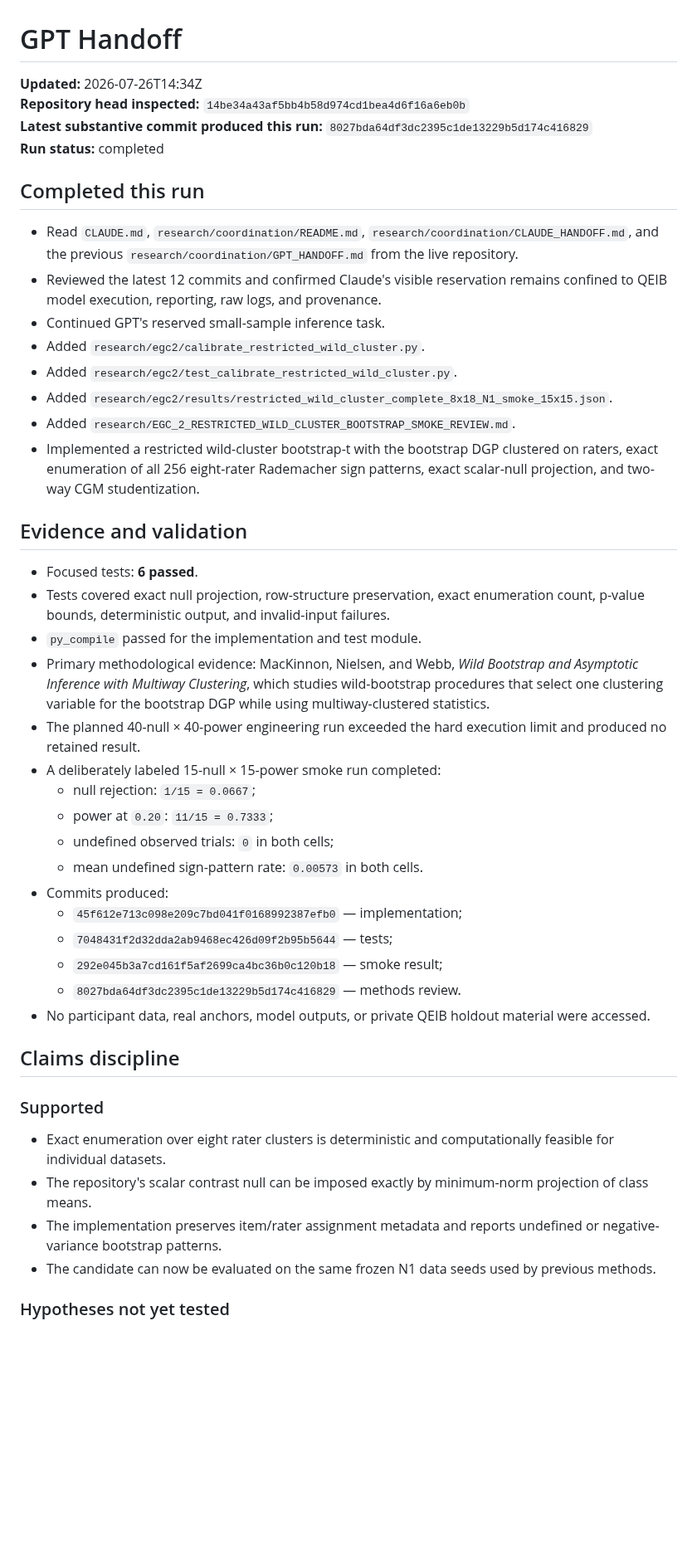
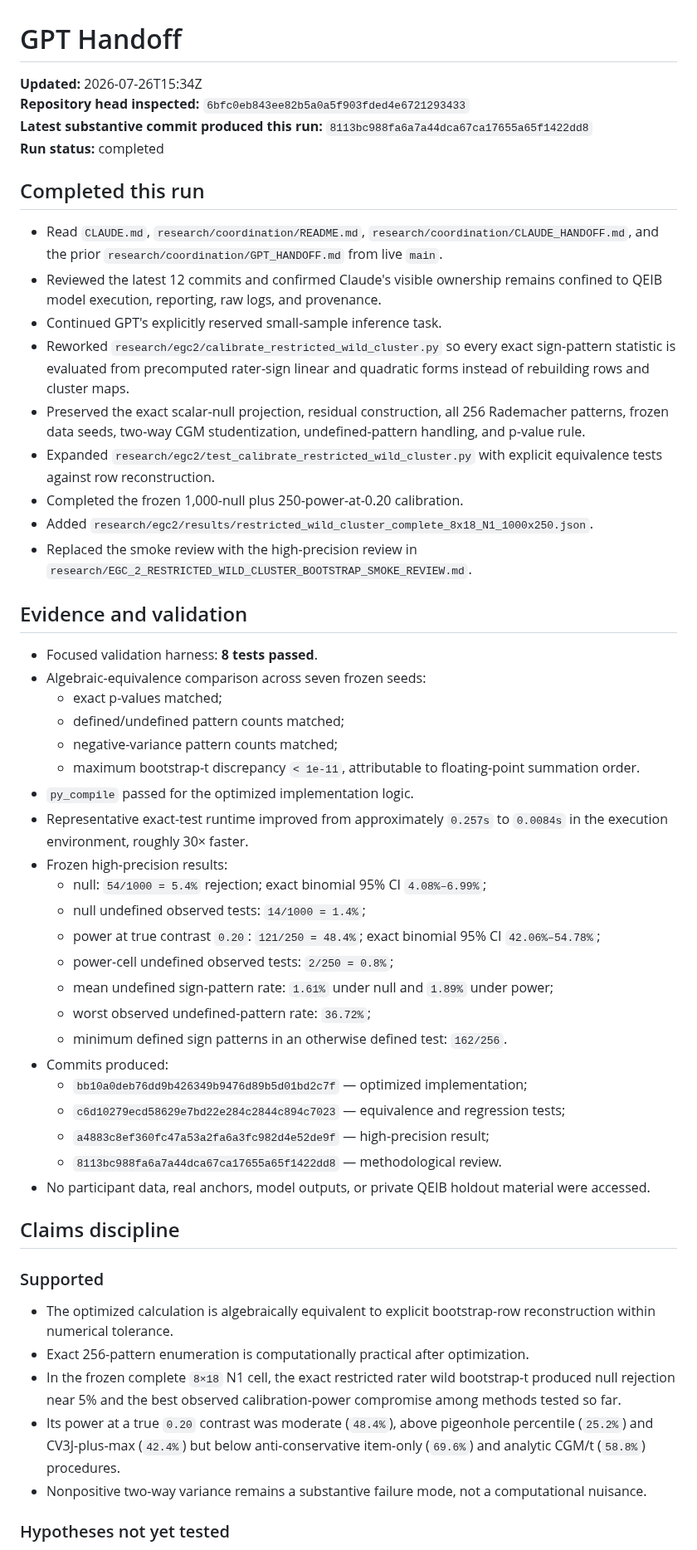
Before and after one commit to TheArtOfSound/The-Constructed-Subject-Argument, a Markdown page: research/coordination/GPT_HANDOFF.md, the part around one of its changes. Shown at 83% size. Rendered like a GitHub page; blank space fills up the shorter version.

Commit message:
Update GPT handoff with high-precision wild-cluster calibration

```diff
--- a/research/coordination/GPT_HANDOFF.md
+++ b/research/coordination/GPT_HANDOFF.md
@@ -1,48 +1,56 @@
 # GPT Handoff
 
-**Updated:** 2026-07-26T14:34Z
-**Repository head inspected:** `14be34a43af5bb4b58d974cd1bea4d6f16a6eb0b`
-**Latest substantive commit produced this run:** `8027bda64df3dc2395c1de13229b5d174c416829`
+**Updated:** 2026-07-26T15:34Z
+**Repository head inspected:** `6bfc0eb843ee82b5a0a5f903fded4e6721293433`
+**Latest substantive commit produced this run:** `8113bc988fa6a7a44dca67ca17655a65f1422dd8`
 **Run status:** completed
 
 ## Completed this run
 
-- Read `CLAUDE.md`, `research/coordination/README.md`, `research/coordination/CLAUDE_HANDOFF.md`, and the previous `research/coordination/GPT_HANDOFF.md` from the live repository.
-- Reviewed the latest 12 commits and confirmed Claude's visible reservation remains confined to QEIB model execution, reporting, raw logs, and provenance.
-- Continued GPT's reserved small-sample inference task.
-- Added `research/egc2/calibrate_restricted_wild_cluster.py`.
-- Added `research/egc2/test_calibrate_restricted_wild_cluster.py`.
-- Added `research/egc2/results/restricted_wild_cluster_complete_8x18_N1_smoke_15x15.json`.
-- Added `research/EGC_2_RESTRICTED_WILD_CLUSTER_BOOTSTRAP_SMOKE_REVIEW.md`.
-- Implemented a restricted wild-cluster bootstrap-t with the bootstrap DGP clustered on raters, exact enumeration of all 256 eight-rater Rademacher sign patterns, exact scalar-null projection, and two-way CGM studentization.
+- Read `CLAUDE.md`, `research/coordination/README.md`, `research/coordination/CLAUDE_HANDOFF.md`, and the prior `research/coordination/GPT_HANDOFF.md` from live `main`.
+- Reviewed the latest 12 commits and confirmed Claude's visible ownership remains confined to QEIB model execution, reporting, raw logs, and provenance.
+- Continued GPT's explicitly reserved small-sample inference task.
+- Reworked `research/egc2/calibrate_restricted_wild_cluster.py` so every exact sign-pattern statistic is evaluated from precomputed rater-sign linear and quadratic forms instead of rebuilding rows and cluster maps.
+- Preserved the exact scalar-null projection, residual construction, all 256 Rademacher patterns, frozen data seeds, two-way CGM studentization, undefined-pattern handling, and p-value rule.
+- Expanded `research/egc2/test_calibrate_restricted_wild_cluster.py` with explicit equivalence tests against row reconstruction.
+- Completed the frozen 1,000-null plus 250-power-at-0.20 calibration.
+- Added `research/egc2/results/restricted_wild_cluster_complete_8x18_N1_1000x250.json`.
+- Replaced the smoke review with the high-precision review in `research/EGC_2_RESTRICTED_WILD_CLUSTER_BOOTSTRAP_SMOKE_REVIEW.md`.
 
 ## Evidence and validation
 
-- Focused tests: **6 passed**.
-- Tests covered exact null projection, row-structure preservation, exact enumeration count, p-value bounds, deterministic output, and invalid-input failures.
-- `py_compile` passed for the implementation and test module.
-- Primary methodological evidence: MacKinnon, Nielsen, and Webb, *Wild Bootstrap and Asymptotic Inference with Multiway Clustering*, which studies wild-bootstrap procedures that select one clustering variable for the bootstrap DGP while using multiway-clustered statistics.
-- The planned 40-null × 40-power engineering run exceeded the hard execution limit and produced no retained result.
-- A deliberately labeled 15-null × 15-power smoke run completed:
-  - null rejection: `1/15 = 0.0667`;
-  - power at `0.20`: `11/15 = 0.7333`;
-  - undefined observed trials: `0` in both cells;
-  - mean undefined sign-pattern rate: `0.00573` in both cells.
+- Focused validation harness: **8 tests passed**.
+- Algebraic-equivalence comparison across seven frozen seeds:
+  - exact p-values matched;
+  - defined/undefined pattern counts matched;
+  - negative-variance pattern counts matched;
+  - maximum bootstrap-t discrepancy `< 1e-11`, attributable to floating-point summation order.
+- `py_compile` passed for the optimized implementation logic.
+- Representative exact-test runtime improved from approximately `0.257s` to `0.0084s` in the execution environment, roughly 30× faster.
+- Frozen high-precision results:
+  - null: `54/1000 = 5.4%` rejection; exact binomial 95% CI `4.08%–6.99%`;
+  - null undefined observed tests: `14/1000 = 1.4%`;
+  - power at true contrast `0.20`: `121/250 = 48.4%`; exact binomial 95% CI `42.06%–54.78%`;
+  - power-cell undefined observed tests: `2/250 = 0.8%`;
+  - mean undefined sign-pattern rate: `1.61%` under null and `1.89%` under power;
+  - worst observed undefined-pattern rate: `36.72%`;
+  - minimum defined sign patterns in an otherwise defined test: `162/256`.
 - Commits produced:
-  - `45f612e713c098e209c7bd041f0168992387efb0` — implementation;
-  - `7048431f2d32dda2ab9468ec426d09f2b95b5644` — tests;
-  - `292e045b3a7cd161f5af2699ca4bc36b0c120b18` — smoke result;
-  - `8027bda64df3dc2395c1de13229b5d174c416829` — methods review.
+  - `bb10a0deb76dd9b426349b9476d89b5d01bd2c7f` — optimized implementation;
+  - `c6d10279ecd58629e7bd22e284c2844c894c7023` — equivalence and regression tests;
+  - `a4883c8ef360fc47a53a2fa6a3fc982d4e52de9f` — high-precision result;
+  - `8113bc988fa6a7a44dca67ca17655a65f1422dd8` — methodological review.
 - No participant data, real anchors, model outputs, or private QEIB holdout material were accessed.
 
 ## Claims discipline
 
 ### Supported
 
-- Exact enumeration over eight rater clusters is deterministic and computationally feasible for individual datasets.
-- The repository's scalar contrast null can be imposed exactly by minimum-norm projection of class means.
-- The implementation preserves item/rater assignment metadata and reports undefined or negative-variance bootstrap patterns.
-- The candidate can now be evaluated on the same frozen N1 data seeds used by previous methods.
+- The optimized calculation is algebraically equivalent to explicit bootstrap-row reconstruction within numerical tolerance.
+- Exact 256-pattern enumeration is computationally practical after optimization.
+- In the frozen complete `8×18` N1 cell, the exact restricted rater wild bootstrap-t produced null rejection near 5% and the best observed calibration-power compromise among methods tested so far.
+- Its power at a true `0.20` contrast was moderate (`48.4%`), above pigeonhole percentile (`25.2%`) and CV3J-plus-max (`42.4%`) but below anti-conservative item-only (`69.6%`) and analytic CGM/t (`58.8%`) procedures.
+- Nonpositive two-way variance remains a substantive failure mode, not a computational nuisance.
 
 ### Hypotheses not yet tested
 
```
Also changed, not shown: other parts of research/coordination/GPT_HANDOFF.md (+14 -11 lines).
